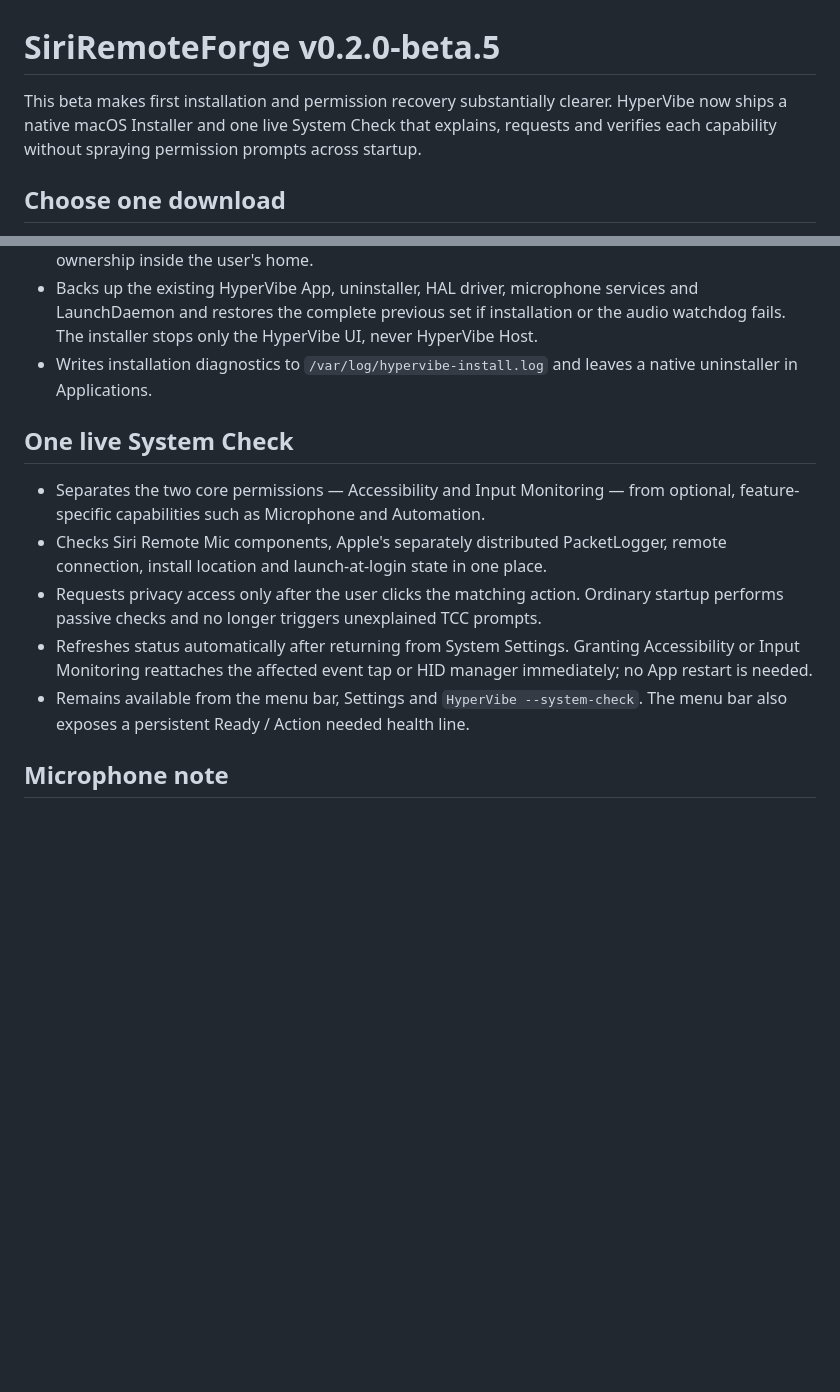
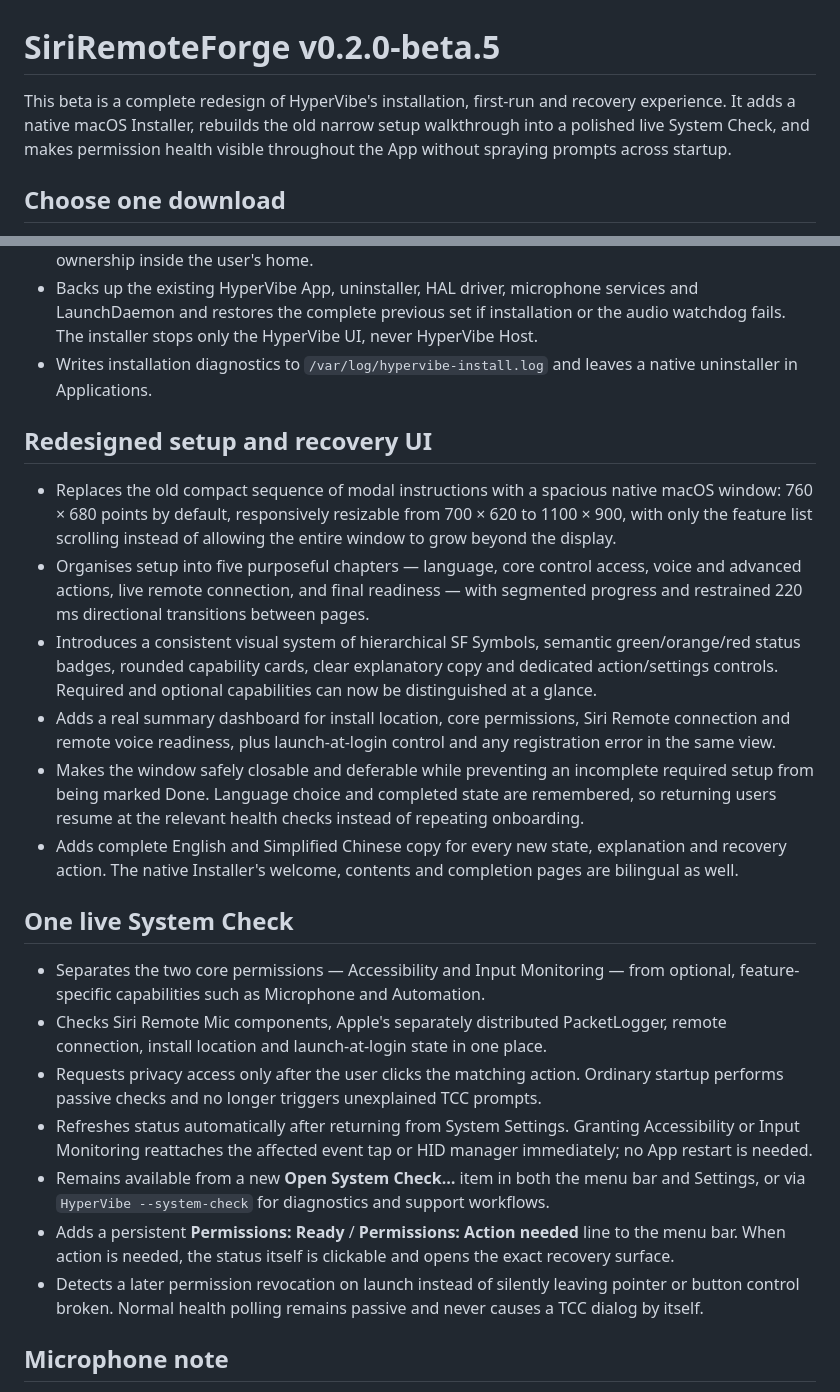
Before and after one commit to HOLODATA-COM/SiriRemoteForge, a Markdown page: dist/release-notes-v0.2.0-beta.5.md, 2 parts joined by grey strips. GitHub-like rendering; blank space fills up the shorter version.

Commit message:
docs(release): detail beta.5 UI redesign

```diff
--- a/dist/release-notes-v0.2.0-beta.5.md
+++ b/dist/release-notes-v0.2.0-beta.5.md
@@ -1,8 +1,9 @@
 # SiriRemoteForge v0.2.0-beta.5
 
-This beta makes first installation and permission recovery substantially clearer. HyperVibe now
-ships a native macOS Installer and one live System Check that explains, requests and verifies each
-capability without spraying permission prompts across startup.
+This beta is a complete redesign of HyperVibe's installation, first-run and recovery experience.
+It adds a native macOS Installer, rebuilds the old narrow setup walkthrough into a polished live
+System Check, and makes permission health visible throughout the App without spraying prompts
+across startup.
 
 ## Choose one download
 
@@ -37,6 +38,25 @@ Remote.
 - Writes installation diagnostics to `/var/log/hypervibe-install.log` and leaves a native
   uninstaller in Applications.
 
+## Redesigned setup and recovery UI
+
+- Replaces the old compact sequence of modal instructions with a spacious native macOS window:
+  760 × 680 points by default, responsively resizable from 700 × 620 to 1100 × 900, with only the
+  feature list scrolling instead of allowing the entire window to grow beyond the display.
+- Organises setup into five purposeful chapters — language, core control access, voice and advanced
+  actions, live remote connection, and final readiness — with segmented progress and restrained
+  220 ms directional transitions between pages.
+- Introduces a consistent visual system of hierarchical SF Symbols, semantic green/orange/red
+  status badges, rounded capability cards, clear explanatory copy and dedicated action/settings
+  controls. Required and optional capabilities can now be distinguished at a glance.
+- Adds a real summary dashboard for install location, core permissions, Siri Remote connection and
+  remote voice readiness, plus launch-at-login control and any registration error in the same view.
+- Makes the window safely closable and deferable while preventing an incomplete required setup from
+  being marked Done. Language choice and completed state are remembered, so returning users resume
+  at the relevant health checks instead of repeating onboarding.
+- Adds complete English and Simplified Chinese copy for every new state, explanation and recovery
+  action. The native Installer's welcome, contents and completion pages are bilingual as well.
+
 ## One live System Check
 
 - Separates the two core permissions — Accessibility and Input Monitoring — from optional,
@@ -48,8 +68,12 @@ Remote.
 - Refreshes status automatically after returning from System Settings. Granting Accessibility or
   Input Monitoring reattaches the affected event tap or HID manager immediately; no App restart is
   needed.
-- Remains available from the menu bar, Settings and `HyperVibe --system-check`. The menu bar also
-  exposes a persistent Ready / Action needed health line.
+- Remains available from a new **Open System Check…** item in both the menu bar and Settings, or via
+  `HyperVibe --system-check` for diagnostics and support workflows.
+- Adds a persistent **Permissions: Ready** / **Permissions: Action needed** line to the menu bar.
+  When action is needed, the status itself is clickable and opens the exact recovery surface.
+- Detects a later permission revocation on launch instead of silently leaving pointer or button
+  control broken. Normal health polling remains passive and never causes a TCC dialog by itself.
 
 ## Microphone note
 
```
